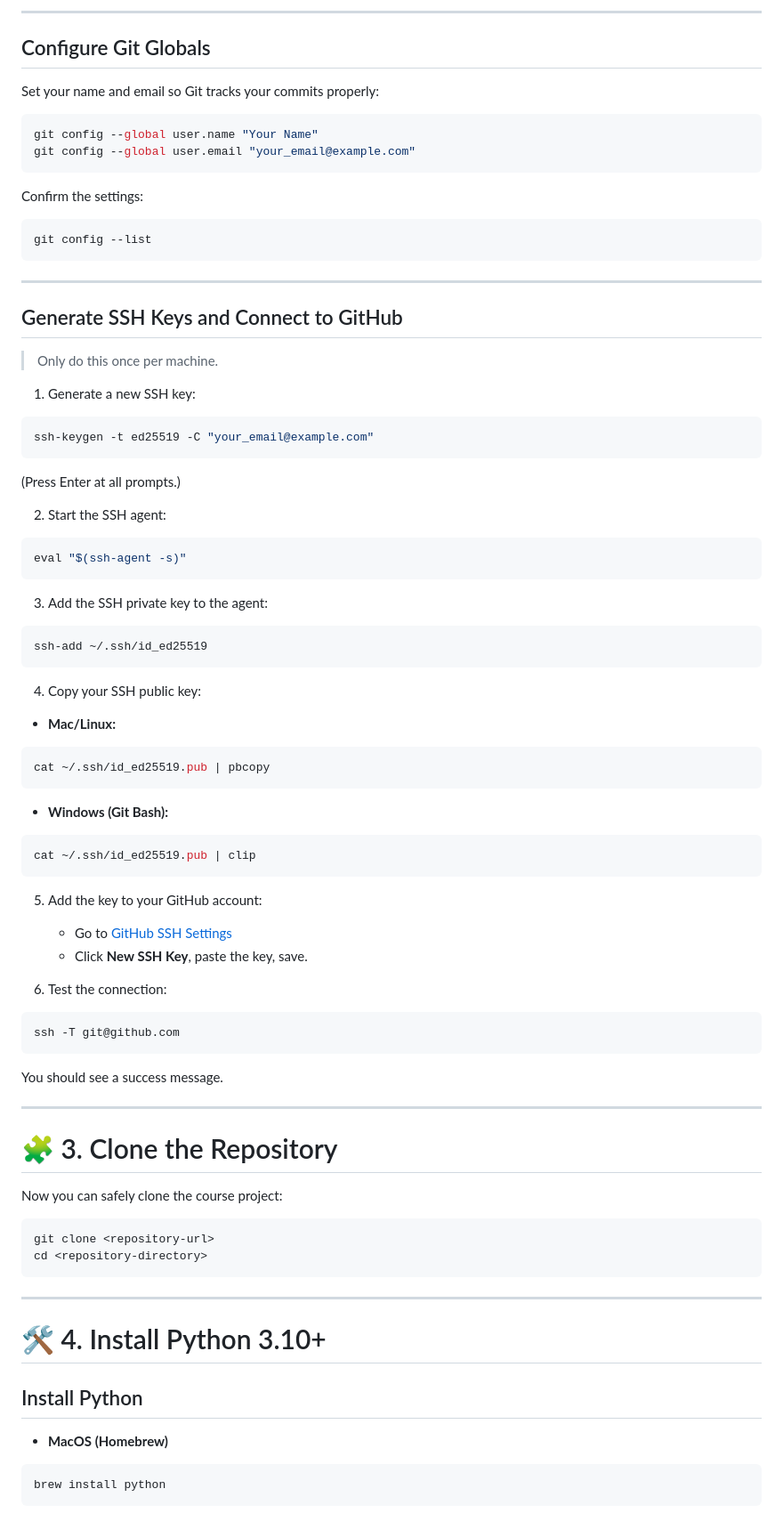
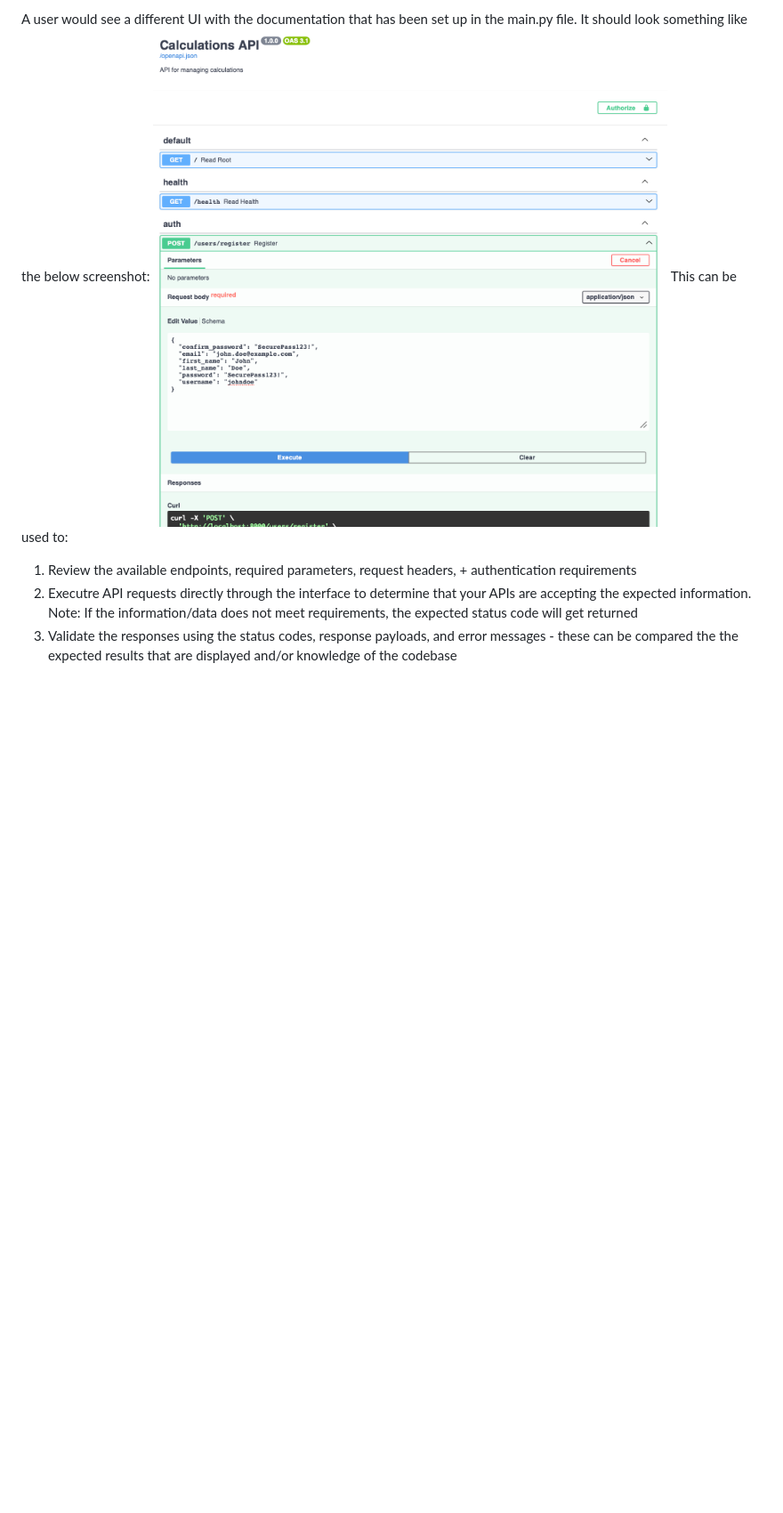
Before and after one commit to ariellejoy/module12-assignment, a Markdown page: README.md, the part around one of its changes. Shown at 89% size. Rendered like a GitHub page; pictures changed too: image.png (added); blank space fills up the shorter version.

Commit message:
updates to README to meet assignment reqs

````diff
--- a/README.md
+++ b/README.md
@@ -48,93 +60,8 @@ git --version
 
----
+A user would see a different UI with the documentation that has been set up in the main.py file. It should look something like the below screenshot:
+![alt text](image.png)
+This can be used to:
+1. Review the available endpoints, required parameters, request headers, + authentication requirements
+2. Executre API requests directly through the interface to determine that your APIs are accepting the expected information. Note: If the information/data does not meet requirements, the expected status code will get returned
+3. Validate the responses using the status codes, response payloads, and error messages - these can be compared the the expected results that are displayed and/or knowledge of the codebase
 
-## Configure Git Globals
-
-Set your name and email so Git tracks your commits properly:
-
-```bash
-git config --global user.name "Your Name"
-git config --global user.email "your_email@example.com"
-```
-
-Confirm the settings:
-
-```bash
-git config --list
-```
-
----
-
-## Generate SSH Keys and Connect to GitHub
-
-> Only do this once per machine.
-
-1. Generate a new SSH key:
-
-```bash
-ssh-keygen -t ed25519 -C "your_email@example.com"
-```
-
-(Press Enter at all prompts.)
-
-2. Start the SSH agent:
-
-```bash
-eval "$(ssh-agent -s)"
-```
-
-3. Add the SSH private key to the agent:
-
-```bash
-ssh-add ~/.ssh/id_ed25519
-```
-
-4. Copy your SSH public key:
-
-- **Mac/Linux:**
-
-```bash
-cat ~/.ssh/id_ed25519.pub | pbcopy
-```
-
-- **Windows (Git Bash):**
-
-```bash
-cat ~/.ssh/id_ed25519.pub | clip
-```
-
-5. Add the key to your GitHub account:
-   - Go to [GitHub SSH Settings](https://github.com/settings/keys)
-   - Click **New SSH Key**, paste the key, save.
-
-6. Test the connection:
-
-```bash
-ssh -T git@github.com
-```
-
-You should see a success message.
-
----
-
-# 🧩 3. Clone the Repository
-
-Now you can safely clone the course project:
-
-```bash
-git clone <repository-url>
-cd <repository-directory>
-```
-
----
-
-# 🛠️ 4. Install Python 3.10+
-
-## Install Python
-
-- **MacOS (Homebrew)**
-
-```bash
-brew install python
-```
-
````
Also changed, not shown: other parts of README.md (+47 -157 lines).
